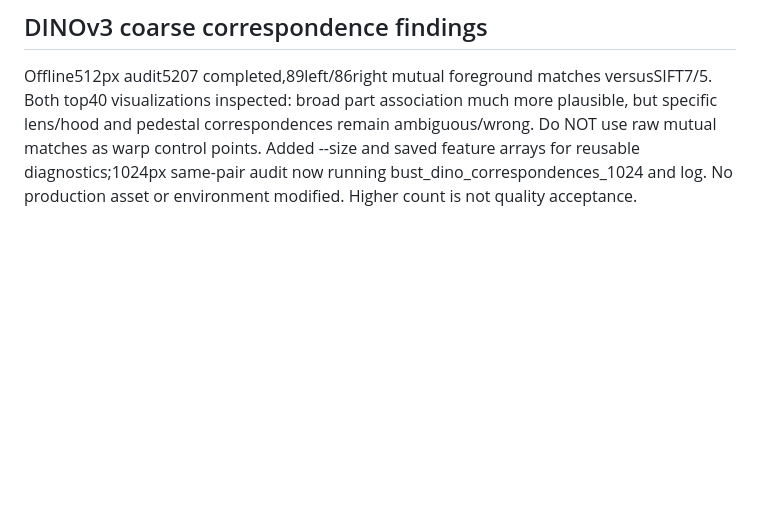
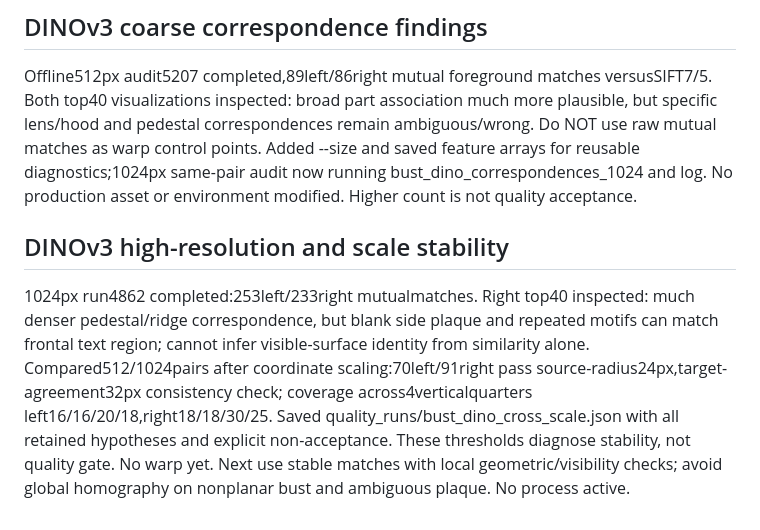
Before and after one commit to bvultrex/IMG2GILB, a Markdown page: quality_lab/CODEX_TAKEOVER_2026-10-02.md, the part around the change. GitHub-like rendering; blank space fills up the shorter version.

Commit message:
Record dense correspondence stability and semantic limits

```diff
--- a/quality_lab/CODEX_TAKEOVER_2026-10-02.md
+++ b/quality_lab/CODEX_TAKEOVER_2026-10-02.md
@@ -133,3 +133,6 @@ Existing lab Python transformers4.48.3 predates local model config4.56; do not u
 
 ## DINOv3 coarse correspondence findings
 Offline512px audit5207 completed,89left/86right mutual foreground matches versusSIFT7/5. Both top40 visualizations inspected: broad part association much more plausible, but specific lens/hood and pedestal correspondences remain ambiguous/wrong. Do NOT use raw mutual matches as warp control points. Added --size and saved feature arrays for reusable diagnostics;1024px same-pair audit now running bust_dino_correspondences_1024 and log. No production asset or environment modified. Higher count is not quality acceptance.
+
+## DINOv3 high-resolution and scale stability
+1024px run4862 completed:253left/233right mutualmatches. Right top40 inspected: much denser pedestal/ridge correspondence, but blank side plaque and repeated motifs can match frontal text region; cannot infer visible-surface identity from similarity alone. Compared512/1024pairs after coordinate scaling:70left/91right pass source-radius24px,target-agreement32px consistency check; coverage across4verticalquarters left16/16/20/18,right18/18/30/25. Saved quality_runs/bust_dino_cross_scale.json with all retained hypotheses and explicit non-acceptance. These thresholds diagnose stability, not quality gate. No warp yet. Next use stable matches with local geometric/visibility checks; avoid global homography on nonplanar bust and ambiguous plaque. No process active.
```
